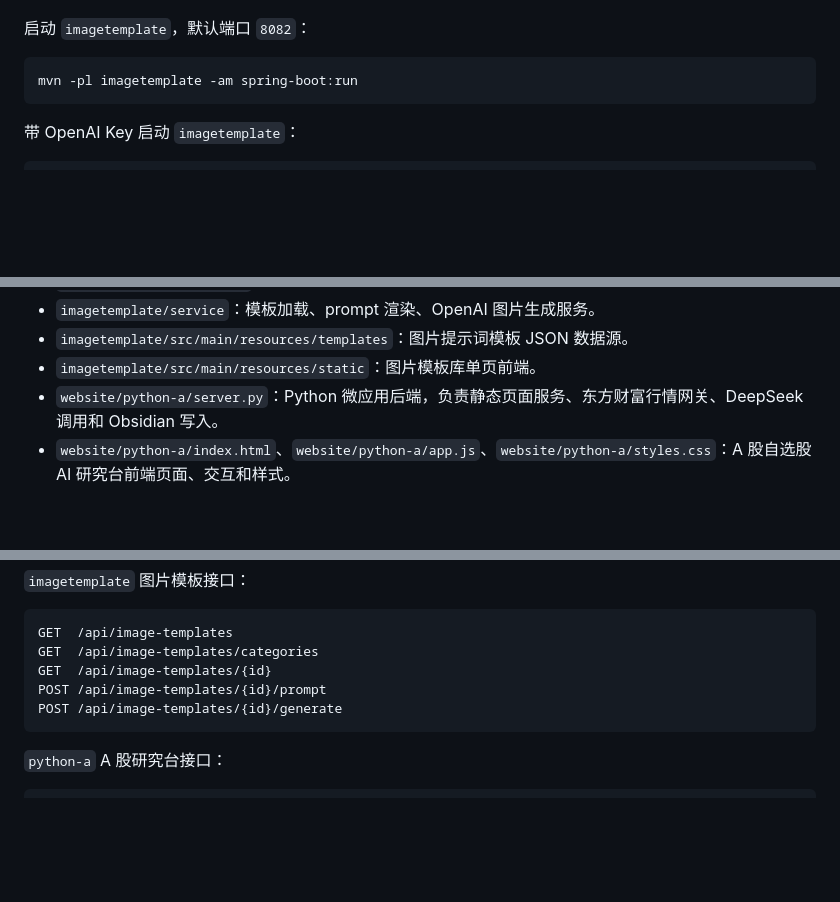
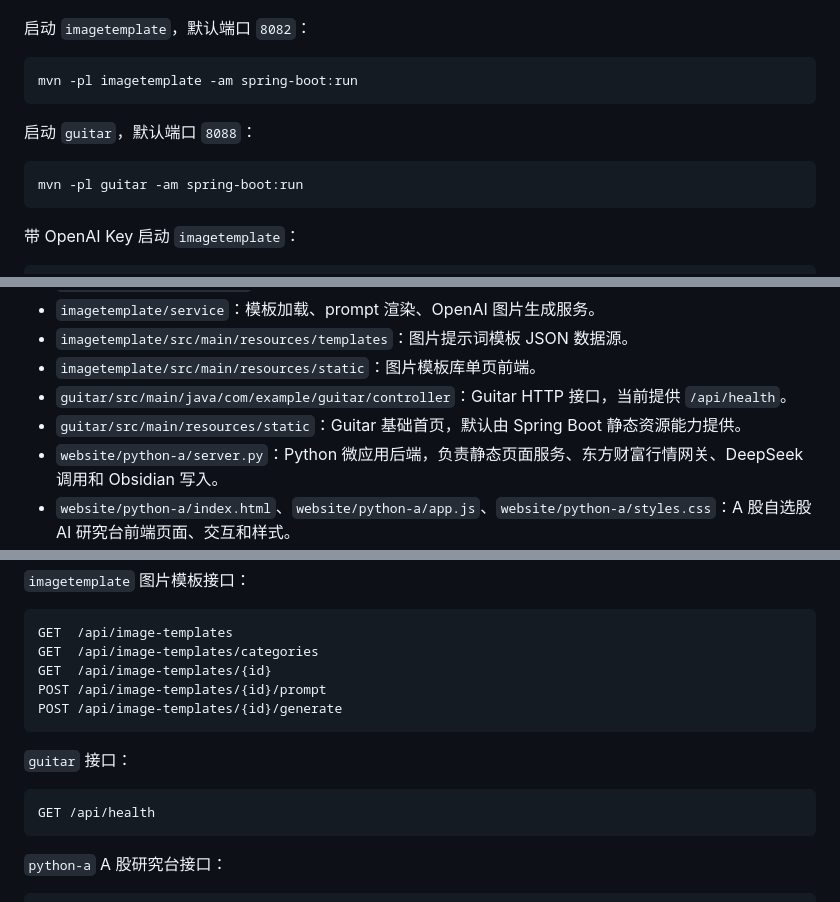
Before and after one commit to xixi66666/love5000, a Markdown page: AGENTS.md, 3 parts joined by grey strips. Drawn GitHub-style; blank space fills up the shorter version.

````diff
--- a/AGENTS.md
+++ b/AGENTS.md
@@ -112,6 +114,12 @@ mvn -pl website -am spring-boot:run
 
 ```bash
 mvn -pl imagetemplate -am spring-boot:run
+```
+
+启动 `guitar`，默认端口 `8088`：
+
+```bash
+mvn -pl guitar -am spring-boot:run
 ```
 
 带 OpenAI Key 启动 `imagetemplate`：
@@ -307,6 +321,8 @@ website/video/
 - `imagetemplate/service`：模板加载、prompt 渲染、OpenAI 图片生成服务。
 - `imagetemplate/src/main/resources/templates`：图片提示词模板 JSON 数据源。
 - `imagetemplate/src/main/resources/static`：图片模板库单页前端。
+- `guitar/src/main/java/com/example/guitar/controller`：Guitar HTTP 接口，当前提供 `/api/health`。
+- `guitar/src/main/resources/static`：Guitar 基础首页，默认由 Spring Boot 静态资源能力提供。
 - `website/python-a/server.py`：Python 微应用后端，负责静态页面服务、东方财富行情网关、DeepSeek 调用和 Obsidian 写入。
 - `website/python-a/index.html`、`website/python-a/app.js`、`website/python-a/styles.css`：A 股自选股 AI 研究台前端页面、交互和样式。
 - `website/python-a/obsidian-vault/A股AI`：Python 微应用默认写入的 Obsidian 研究记录和自选股数据目录。
@@ -508,6 +536,12 @@ POST /api/image-templates/{id}/prompt
 POST /api/image-templates/{id}/generate
 ```
 
+`guitar` 接口：
+
+```text
+GET /api/health
+```
+
 `python-a` A 股研究台接口：
 
 ```text
````
Also changed, not shown: other parts of AGENTS.md (+38 -0 lines), guitar/AGENTS.md (added, +36 -0 lines).
